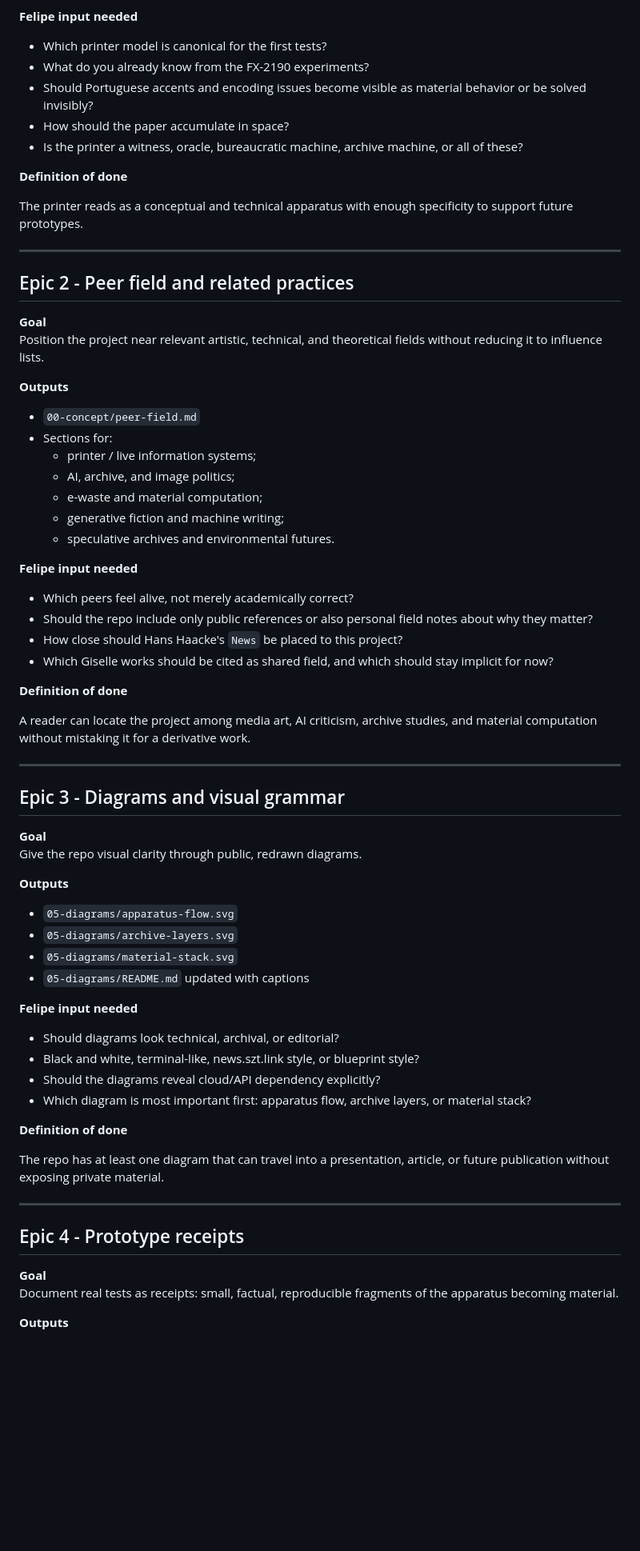
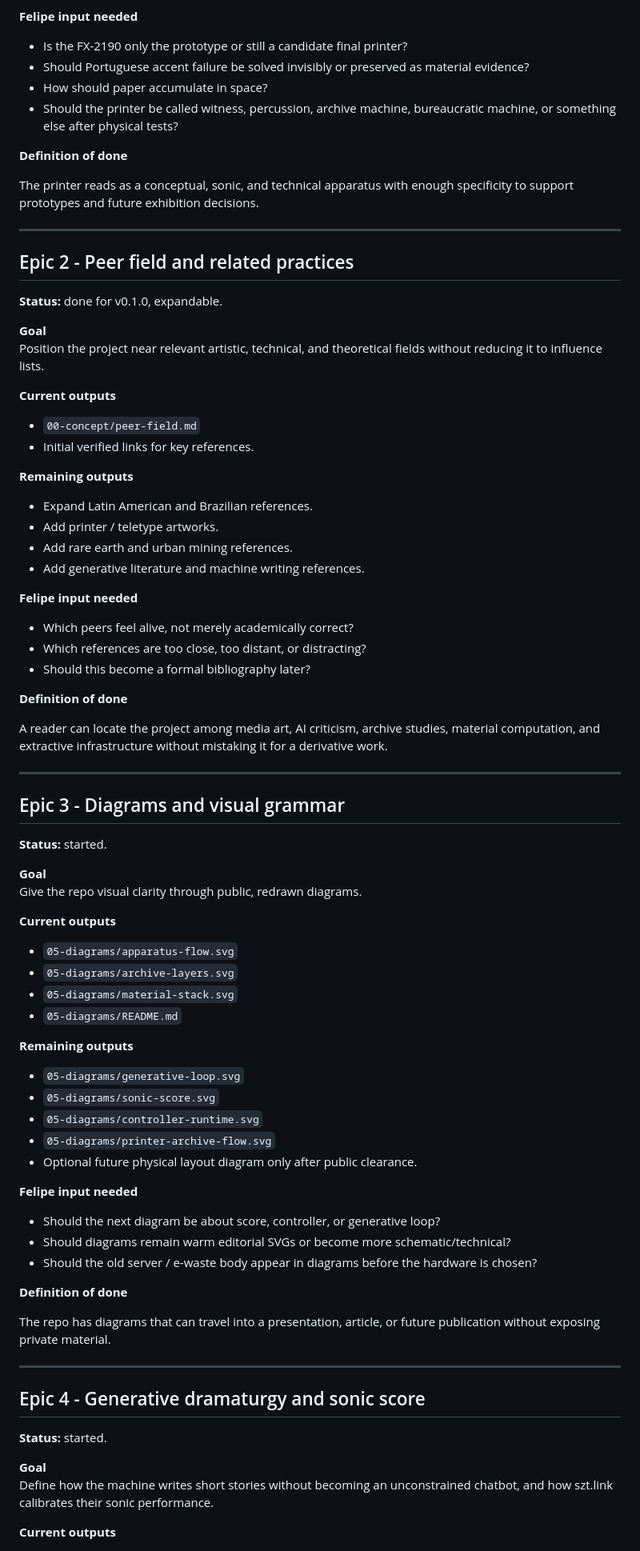
Before and after one commit to sztlink/2047-terra-viva-archive, a Markdown page: EPICS.md, the part around one of its changes. Shown at 80% size. Drawn GitHub-style; blank space fills up the shorter version.

Commit message:
Rewrite epics for long-duration writing machine

```diff
--- a/EPICS.md
+++ b/EPICS.md
@@ -53,75 +79,88 @@ Document the printer as the material heart of the work, not as nostalgic scenogr
 
 **Felipe input needed**
 
-- Which printer model is canonical for the first tests?
-- What do you already know from the FX-2190 experiments?
-- Should Portuguese accents and encoding issues become visible as material behavior or be solved invisibly?
-- How should the paper accumulate in space?
-- Is the printer a witness, oracle, bureaucratic machine, archive machine, or all of these?
+- Is the FX-2190 only the prototype or still a candidate final printer?
+- Should Portuguese accent failure be solved invisibly or preserved as material evidence?
+- How should paper accumulate in space?
+- Should the printer be called witness, percussion, archive machine, bureaucratic machine, or something else after physical tests?
 
 **Definition of done**
 
-The printer reads as a conceptual and technical apparatus with enough specificity to support future prototypes.
+The printer reads as a conceptual, sonic, and technical apparatus with enough specificity to support prototypes and future exhibition decisions.
 
 ---
 
 ## Epic 2 - Peer field and related practices
 
+**Status:** done for v0.1.0, expandable.
+
 **Goal**
 Position the project near relevant artistic, technical, and theoretical fields without reducing it to influence lists.
 
-**Outputs**
+**Current outputs**
 
 - `00-concept/peer-field.md`
-- Sections for:
-  - printer / live information systems;
-  - AI, archive, and image politics;
-  - e-waste and material computation;
-  - generative fiction and machine writing;
-  - speculative archives and environmental futures.
+- Initial verified links for key references.
+
+**Remaining outputs**
+
+- Expand Latin American and Brazilian references.
+- Add printer / teletype artworks.
+- Add rare earth and urban mining references.
+- Add generative literature and machine writing references.
 
 **Felipe input needed**
 
 - Which peers feel alive, not merely academically correct?
-- Should the repo include only public references or also personal field notes about why they matter?
-- How close should Hans Haacke's `News` be placed to this project?
-- Which Giselle works should be cited as shared field, and which should stay implicit for now?
+- Which references are too close, too distant, or distracting?
+- Should this become a formal bibliography later?
 
 **Definition of done**
 
-A reader can locate the project among media art, AI criticism, archive studies, and material computation without mistaking it for a derivative work.
+A reader can locate the project among media art, AI criticism, archive studies, material computation, and extractive infrastructure without mistaking it for a derivative work.
 
 ---
 
 ## Epic 3 - Diagrams and visual grammar
 
+**Status:** started.
+
 **Goal**
 Give the repo visual clarity through public, redrawn diagrams.
 
-**Outputs**
+**Current outputs**
 
 - `05-diagrams/apparatus-flow.svg`
 - `05-diagrams/archive-layers.svg`
 - `05-diagrams/material-stack.svg`
-- `05-diagrams/README.md` updated with captions
+- `05-diagrams/README.md`
+
+**Remaining outputs**
+
+- `05-diagrams/generative-loop.svg`
+- `05-diagrams/sonic-score.svg`
+- `05-diagrams/controller-runtime.svg`
+- `05-diagrams/printer-archive-flow.svg`
+- Optional future physical layout diagram only after public clearance.
 
 **Felipe input needed**
 
-- Should diagrams look technical, archival, or editorial?
-- Black and white, terminal-like, news.szt.link style, or blueprint style?
-- Should the diagrams reveal cloud/API dependency explicitly?
-- Which diagram is most important first: apparatus flow, archive layers, or material stack?
+- Should the next diagram be about score, controller, or generative loop?
+- Should diagrams remain warm editorial SVGs or become more schematic/technical?
+- Should the old server / e-waste body appear in diagrams before the hardware is chosen?
 
 **Definition of done**
 
-The repo has at least one diagram that can travel into a presentation, article, or future publication without exposing private material.
+The repo has diagrams that can travel into a presentation, article, or future publication without exposing private material.
 
 ---
 
-## Epic 4 - Prototype receipts
+## Epic 4 - Generative dramaturgy and sonic score
+
+**Status:** started.
 
 **Goal**
-Document real tests as receipts: small, factual, reproducible fragments of the apparatus becoming material.
+Define how the machine writes short stories without becoming an unconstrained chatbot, and how szt.link calibrates their sonic performance.
 
-**Outputs**
+**Current outputs**
 
```
Also changed, not shown: other parts of EPICS.md (+203 -71 lines).
